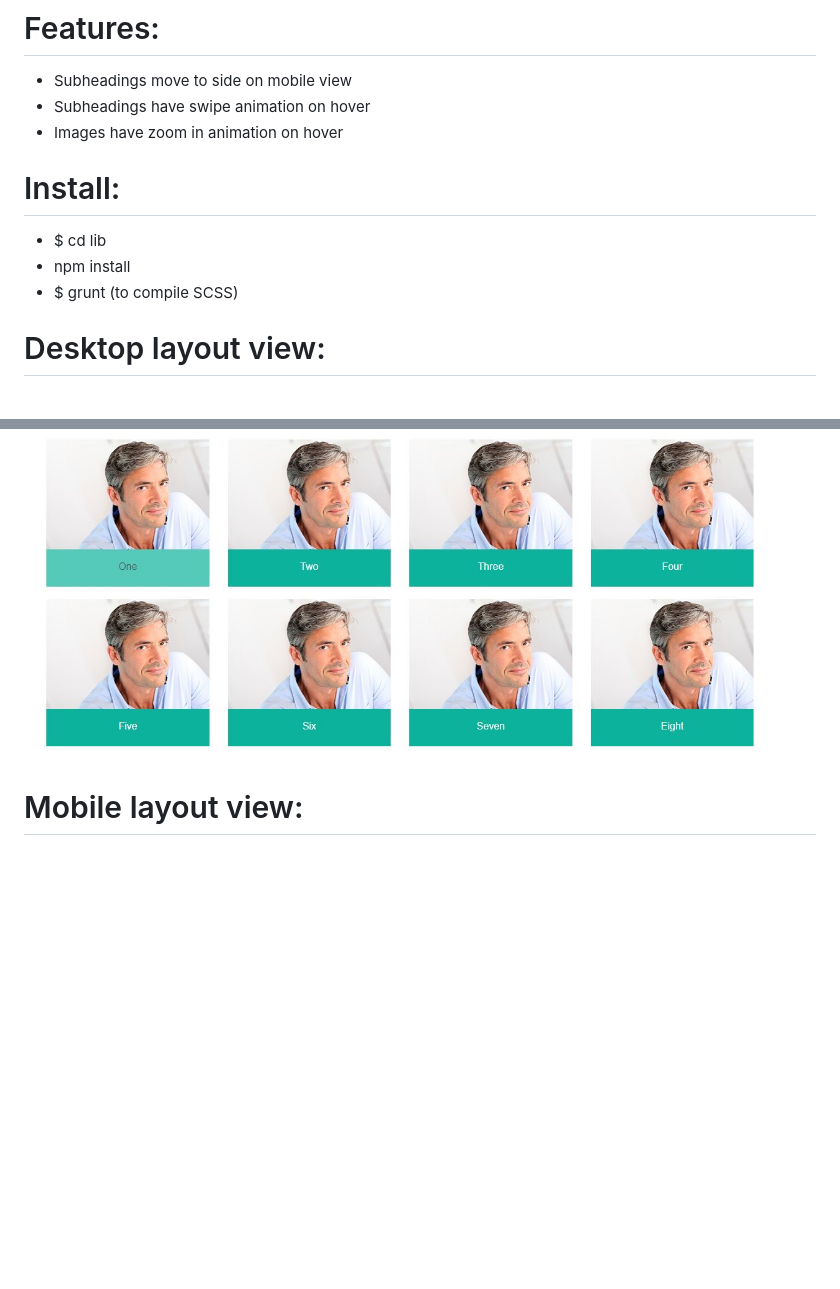
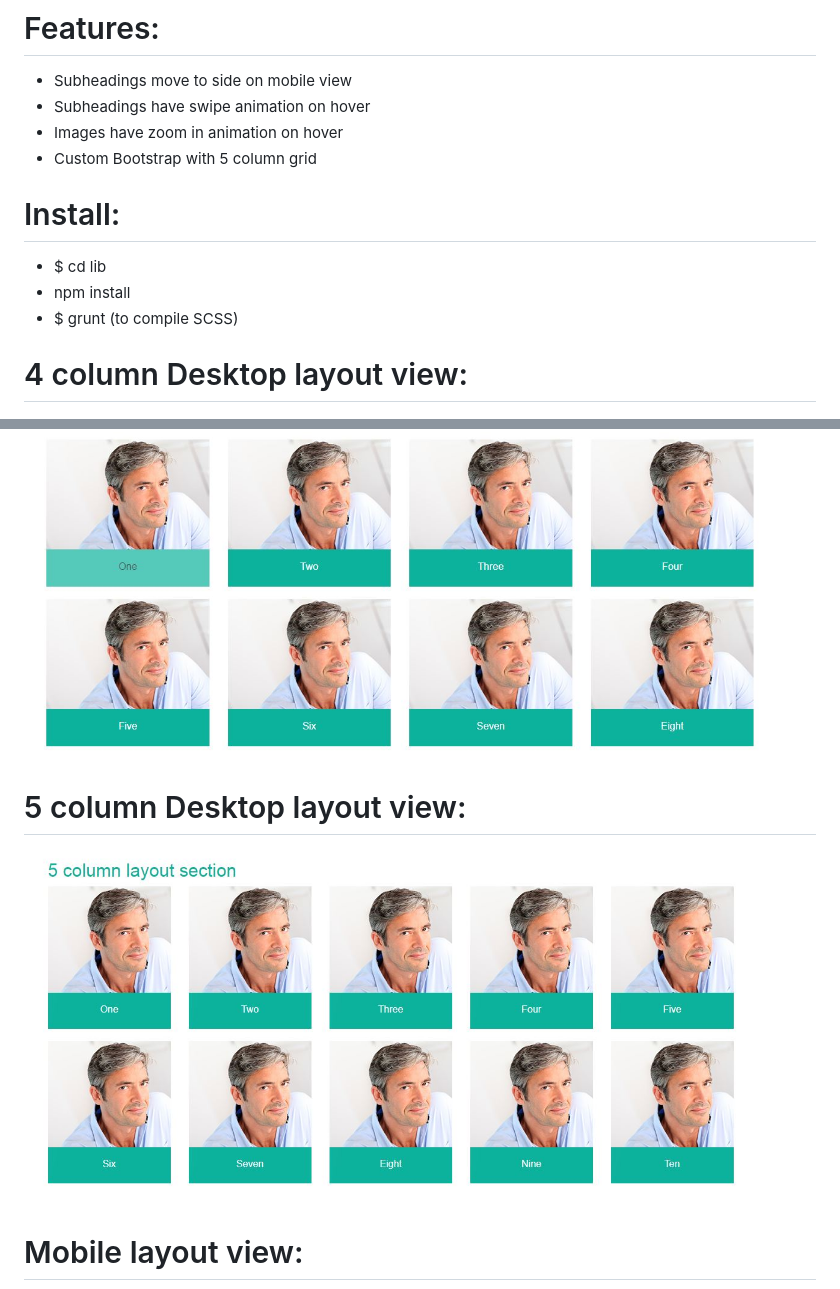
Before and after one commit to nchemsak/responsive-bootstrap-grid, a Markdown page: README.md, 2 parts joined by grey strips. GitHub-like rendering; pictures changed too: images/5-col.jpg (added); blank space fills up the shorter version.

Commit message:
added 5 column layout, corrected link tags

```diff
--- a/README.md
+++ b/README.md
@@ -4,14 +4,18 @@
 * Subheadings move to side on mobile view
 * Subheadings have swipe animation on hover
 * Images have zoom in animation on hover
+* Custom Bootstrap with 5 column grid
 
 # Install:
 * $ cd lib
 * npm install
 * $ grunt (to compile SCSS)
 
-# Desktop layout view:
+# 4 column Desktop layout view:
   <img src="images/fullsize-layout.jpg" width="750" />
+
+# 5 column Desktop layout view:
+  <img src="images/5-col.jpg" width="750" />
 
 # Mobile layout view:
   <img src="images/mobile-layout.jpg" width="350" />
```
Also changed, not shown: 4 other files.
